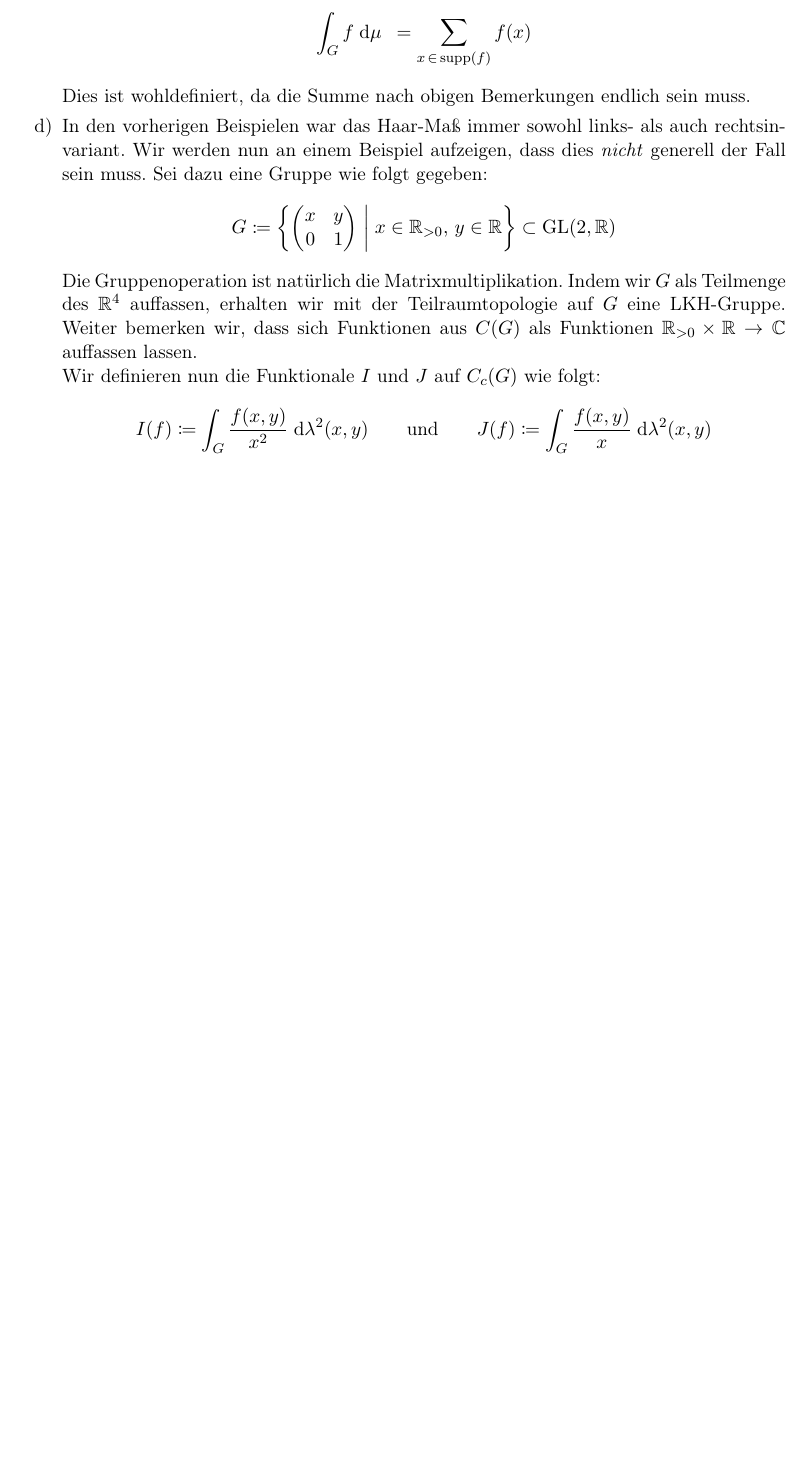
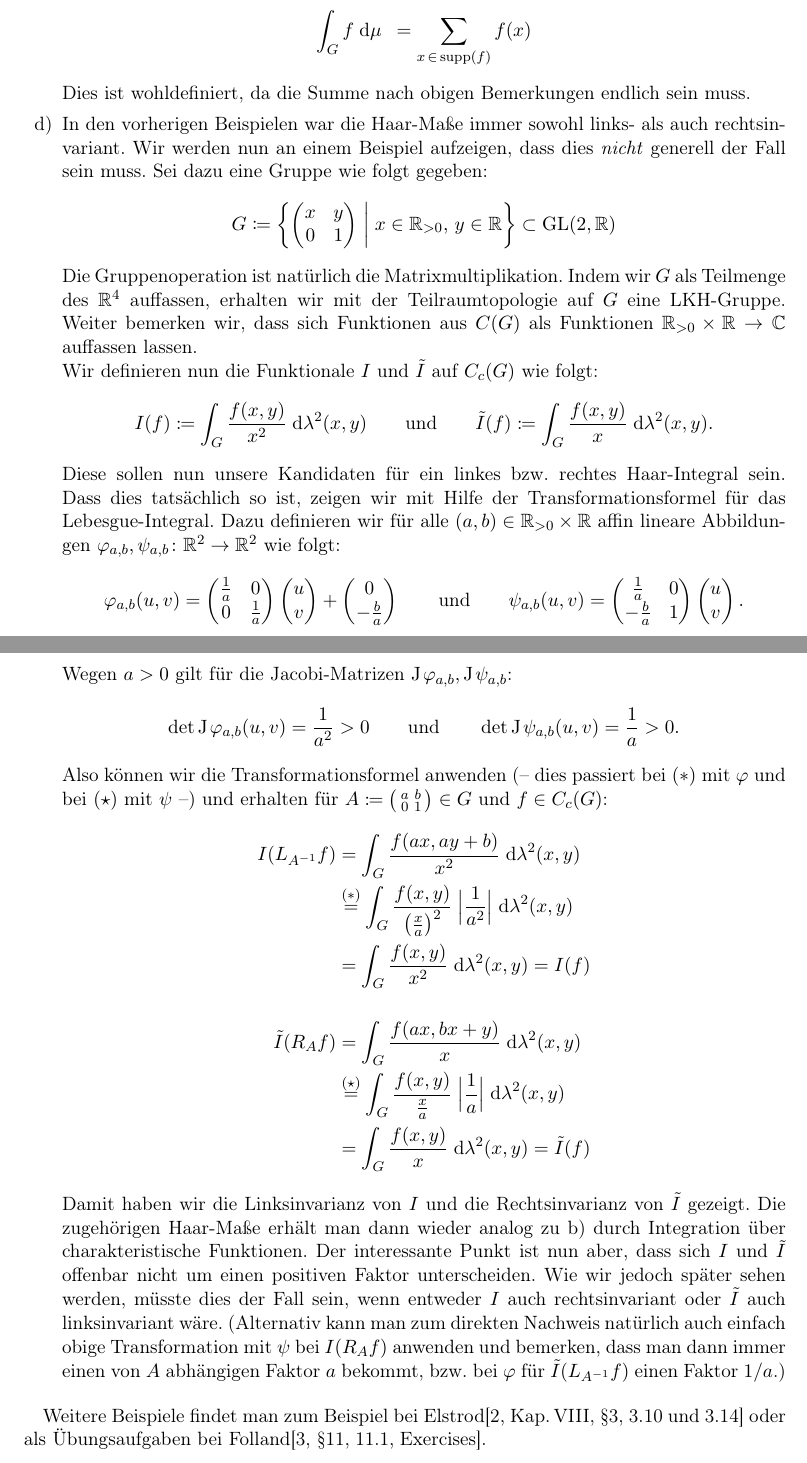
Before and after one commit to J0J0/talk_about_topogrp_and_haar_measure, a LaTeX document (Vortrag_11u12-TopoGruppen-und-Haarmass.tex, which reads chap1.tex): part of page 17 of 18 before the commit and two parts of pages 17 and 18 of 19 after it, the two joined at a grey line, cut so that both start at the same text, the shorter picture padded with empty space. Compiled offline with pdfLaTeX.

Commit message:
finish (for now) chap1

```diff
--- a/Vortrag_11u12-TopoGruppen-und-Haarmass.tex
+++ b/Vortrag_11u12-TopoGruppen-und-Haarmass.tex
@@ -85,8 +85,8 @@
 \newtheorem{thBemerkung}[globalnum]{Bemerkung}
 \newtheorem{thBeisp}[globalnum]{Beispiel}
 \newtheorem{thBeispiele}[globalnum]{Beispiele}
-\newenvironment{BspList}{%
-\nopagebreak\begin{thBeispiele}%
+\newenvironment{BspList}[1][]{%
+\nopagebreak\begin{thBeispiele}#1%
 \hfill\begin{enumerate}[a),parsep=0pt,itemsep=0.8ex,leftmargin=2em]%
 }{%
 \end{enumerate}\end{thBeispiele}
@@ -119,6 +119,7 @@
 \DeclareMathOperator{\matSO}{SO}
 \DeclareMathOperator{\supp}{supp}
 \DeclareMathOperator{\id}{id}
+\DeclareMathOperator{\J}{J\mkern-1mu}
 \DeclareMathOperator{\Potmenge}{\mathcal{P}}
 %\DeclareMathOperator{\Kern}{ker}
 %\DeclareMathOperator{\Image}{im}
--- a/chap1.tex
+++ b/chap1.tex
@@ -923,8 +923,8 @@ einmal einige Beispiele für Haar-Maße auf LKH-Gruppen.
     Dies ist wohldefiniert, da die Summe nach obigen Bemerkungen endlich
     sein muss.
 
-\item
-    In den vorherigen Beispielen war das Haar-Maß immer sowohl links- als auch
+\item\label{tg:haarbsp:matgroup}
+    In den vorherigen Beispielen war die Haar-Maße immer sowohl links- als auch
     rechtsinvariant. Wir werden nun an einem Beispiel aufzeigen, dass dies
     \emph{nicht} generell der Fall sein muss. Sei dazu eine Gruppe wie folgt
     gegeben:
@@ -938,11 +938,66 @@ einmal einige Beispiele für Haar-Maße auf LKH-Gruppen.
     Funktionen aus $\continuous(G)$ als Funktionen $\R[>0]\times\R\to\C$
     auffassen lassen.
 
-    Wir definieren nun die Funktionale $I$ und $J$ auf $\contcomp(G)$ wie folgt:
+    Wir definieren nun die Funktionale $I$ und $\tilde I$ auf $\contcomp(G)$ wie folgt:
     \[  I(f) \defeq \int_G \frac{f(x,y)}{x^2} \dif{\lambda^2(x,y)}
         \qqundqq
-        J(f) \defeq \int_G \frac{f(x,y)}{x}   \dif{\lambda^2(x,y)}
-    \]
+        \tilde I(f) \defeq \int_G \frac{f(x,y)}{x}   \dif{\lambda^2(x,y)}
+    . \]
+    Diese sollen nun unsere Kandidaten für ein linkes bzw. rechtes Haar-Integral
+    sein. Dass dies tatsächlich so ist, zeigen wir mit Hilfe der
+    Transformationsformel für das Lebesgue-Integral. Dazu definieren wir für
+    alle $(a,b)\in\R[>0]\times\R$ affin lineare Abbildungen
+    $\phi_{a,b},\psi_{a,b}\colon \R^2\to\R^2$ wie folgt:
+    \[
+        \phi_{a,b}(u,v)
+        = \Matrix{ \frac{1}{a} & 0 \\ 0 & \frac{1}{a} } \vect{u\\v}
+            + \vect{0\\-\frac{b}{a}}
+        %
+        \qqundqq
+        %
+        \psi_{a,b}(u,v)
+        = \Matrix{ \frac{1}{a} & 0 \\ -\frac{b}{a} & 1 } \vect{u\\v}
+    . \]
+    Wegen $a>0$ gilt für die Jacobi-Matrizen $\J\phi_{a,b},\J\psi_{a,b}$:
+    \[  \det\J\phi_{a,b}(u,v) = \frac{1}{a^2} > 0
+        \qqundqq
+        \det\J\psi_{a,b}(u,v) = \frac{1}{a} > 0
+    . \]
+    Also können wir die Transformationsformel anwenden (-- dies passiert bei
+    $(\ast)$ mit $\phi$ und bei $(\star)$ mit $\psi$ --) und erhalten für $A
+    \defeq \begin{psmallmatrix}a & b \\ 0 & 1\end{psmallmatrix} \in G$
+    und $f\in\contcomp(G)$:
+    \begin{align*}
+        I(L_{A^{-1}}f)
+        &= \int_G \frac{f(ax,ay+b)}{x^2} \dif{\lambda^2(x,y)}   \\
+        &\overset{(\ast)}{=}                                    %
+        \int_G \frac{f(x,y)}{\left(\frac{x}{a}\right)^2} \;     %
+            \abs[\Big]{\frac{1}{a^2}}  \dif{\lambda^2(x,y)}     \\
+        &= \int_G \frac{f(x,y)}{x^2} \dif{\lambda^2(x,y)} = I(f)
+        \\[3ex]
+        \tilde I(R_{A}f)
+        &= \int_G \frac{f(ax,bx+y)}{x} \dif{\lambda^2(x,y)}     \\
+        &\overset{(\star)}{=}                                   %
+        \int_G \frac{f(x,y)}{\frac{x}{a}} \;                    %
+            \abs[\Big]{\frac{1}{a}}  \dif{\lambda^2(x,y)}       \\
+        &= \int_G \frac{f(x,y)}{x} \dif{\lambda^2(x,y)} = \tilde I(f)
+    \end{align*}
+    Damit haben wir die Linksinvarianz von~$I$ und die Rechtsinvarianz
+    von~$\tilde I$ gezeigt. Die zugehörigen Haar-Maße erhält man dann wieder
+    analog zu \ref{tg:haarbsp:positivereals} durch Integration über
+    charakteristische Funktionen. Der interessante Punkt ist nun aber, dass sich
+    $I$ und $\tilde I$ offenbar nicht um einen positiven Faktor unterscheiden.
+    Wie wir jedoch später % TODO: verlinken
+    sehen werden, müsste dies der Fall sein, wenn entweder $I$ auch
+    rechtsinvariant oder $\tilde I$ auch linksinvariant wäre.
+    (Alternativ kann man zum direkten Nachweis natürlich auch einfach obige
+    Transformation mit $\psi$ bei $I(R_Af)$ anwenden und bemerken, dass man dann
+    immer einen von $A$ abhängigen Faktor~$a$ bekommt, bzw. bei $\phi$ für
+    $\tilde I(L_{A^{-1}}f)$ einen Faktor $1/a$.)
 
-
-\end{BspList}<++>
+\end{BspList}
+%
+Weitere Beispiele findet man zum Beispiel bei
+Elstrod\cite[Kap.\,VIII,\;\S3,\;3.10~und~3.14]{bookc:elstrod11}
+oder als Übungsaufgaben bei
+Folland\cite[\S11,\;11.1,\;Exercises]{bookc:folland99}.
```
Also changed, not shown: chap1.tex (4 more changed lines).
